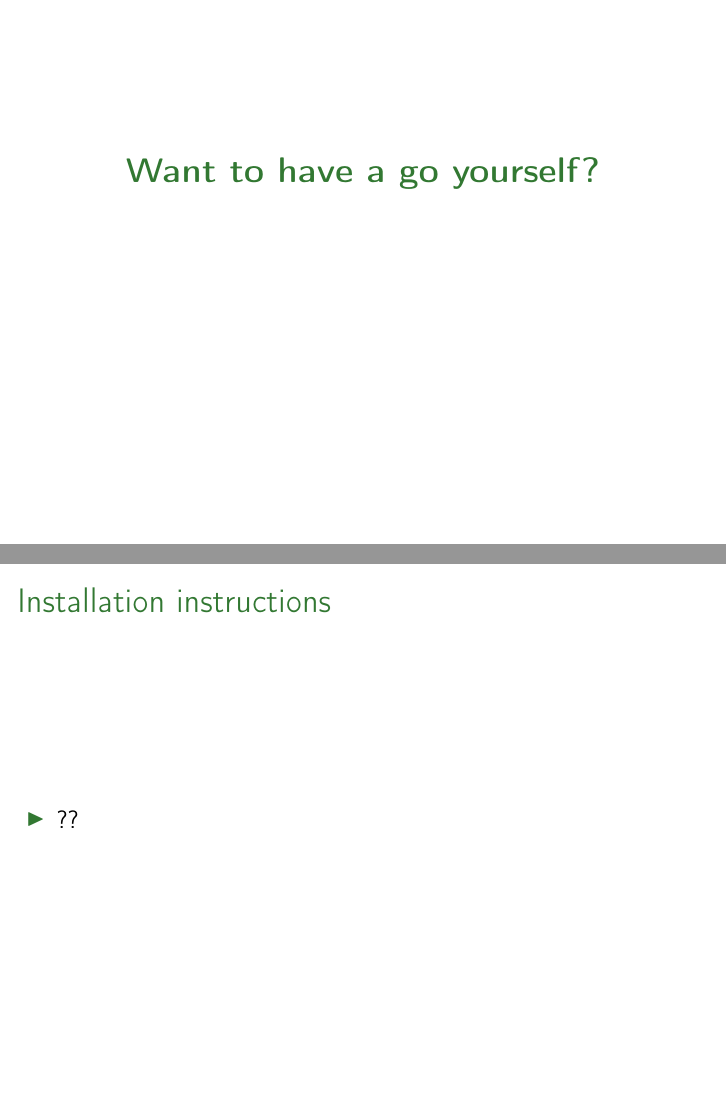
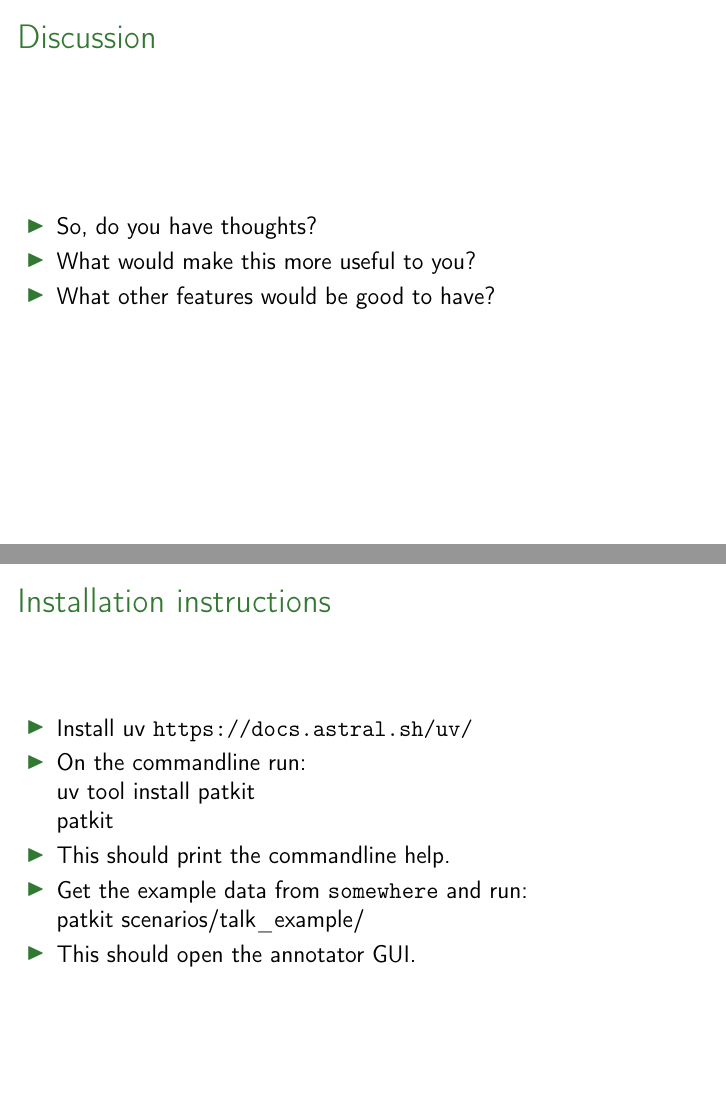
Before and after one commit to giuthas-talks/Automated_segmentation_exercises, LaTeX slides (slides.tex): pages 8 and 9 of 13 before the commit and pages 8 and 10 of 14 after it, joined at a grey line. Compiled offline with pdfLaTeX.

Commit message:
Installation and running instructions.

```diff
--- a/slides.tex
+++ b/slides.tex
@@ -127,9 +127,17 @@
     \bf \Large
     \usebeamercolor[fg]{title}
     Demo - seeing is believing
-
     \vfill
   }
+}
+
+
+\frame{\frametitle{Discussion}
+\begin{itemize}
+  \item So, do you have thoughts?
+  \item What would make this more useful to you?
+  \item What other features would be good to have?
+\end{itemize}
 }
 
 
@@ -147,7 +154,24 @@
 
 \frame{\frametitle{Installation instructions}
 \begin{itemize}
-  \item ??
+  \item Install uv \url{https://docs.astral.sh/uv/}
+  % \begin{itemize}
+  %   \item Mac/Linux:
+  %   \begin{verbatim}
+  %     curl -LsSf https://astral.sh/uv/install.sh | sh
+  %   \end{verbatim}
+  %   \item Windows:
+  %   \begin{verbatim}
+  %     powershell -ExecutionPolicy ByPass -c "irm https://astral.sh/uv/install.ps1 | iex"
+  %   \end{verbatim}
+  % \end{itemize}
+  \item On the commandline run:\\
+    uv tool install patkit\\
+    patkit
+  \item This should print the commandline help.
+  \item Get the example data from \url{somewhere} and run:\\
+    patkit scenarios/talk\_example/
+  \item This should open the annotator GUI.
 \end{itemize}
 }
 
```
Also changed, not shown: slides.pdf, slides.tex (1 more changed lines).
